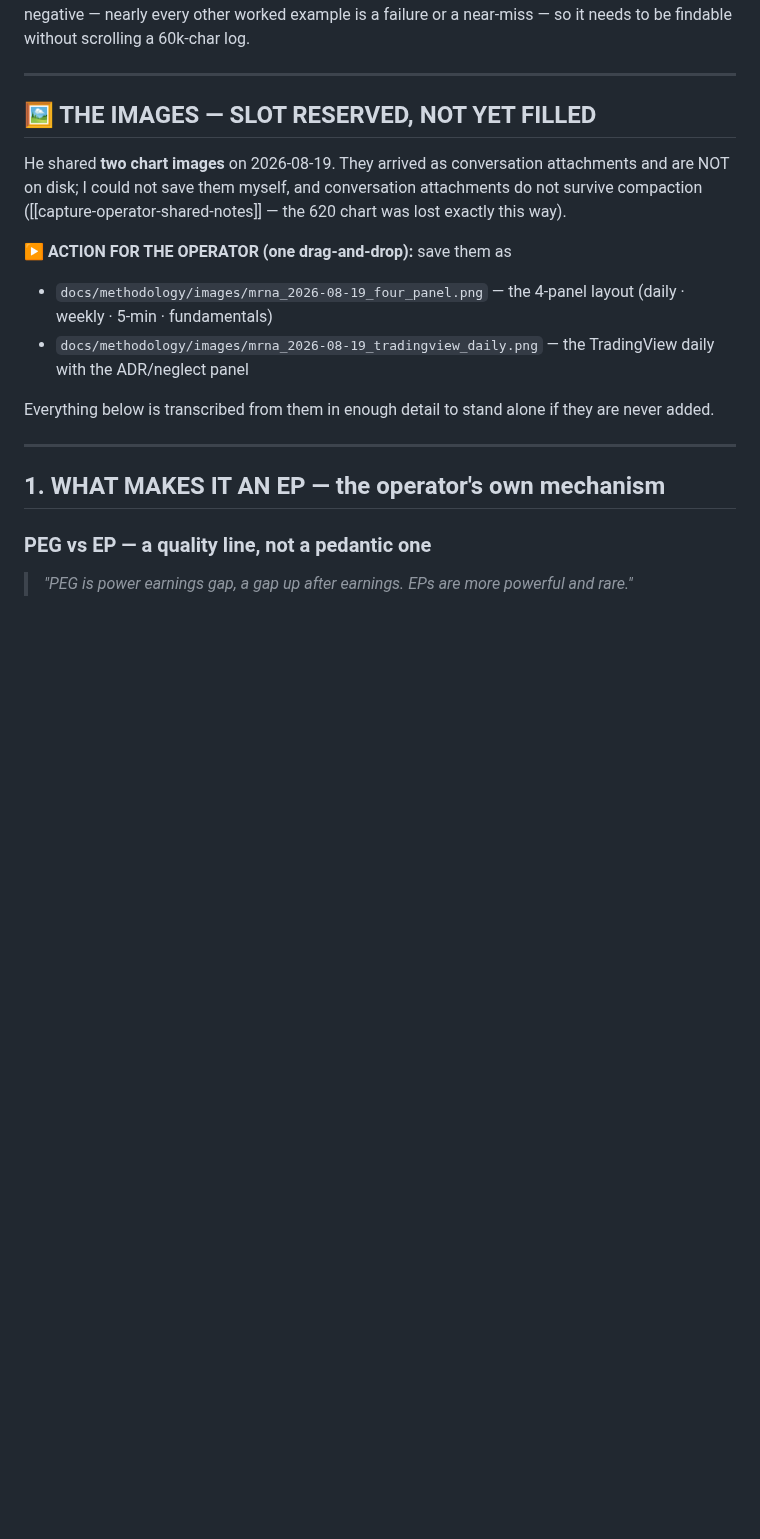
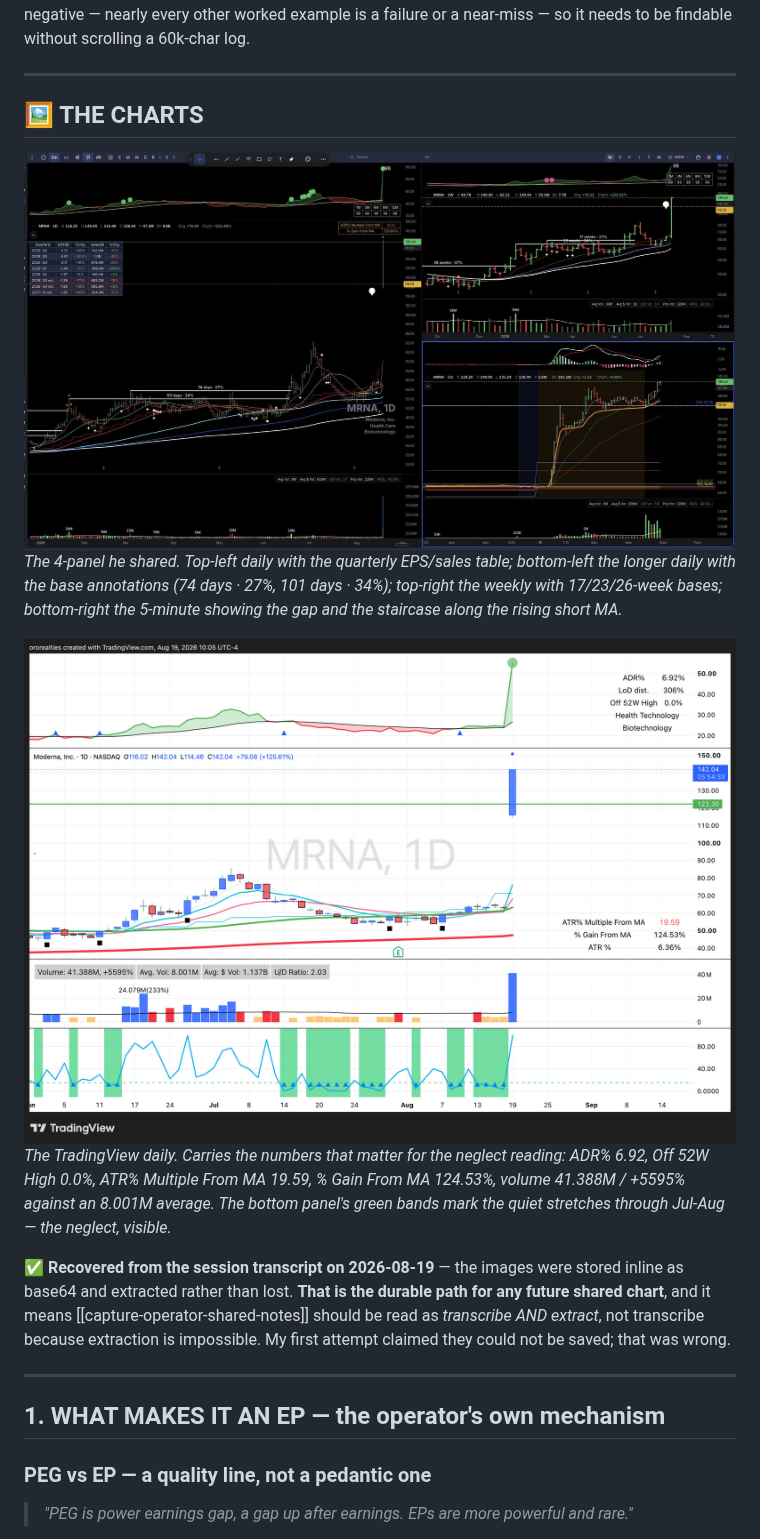
Before and after one commit to a5fung/apollo_the_wise, a Markdown page: docs/methodology/ep_reference_mrna_2026-08-19.md, the part around the change. GitHub-like rendering; pictures changed too: docs/methodology/images/mrna_2026-08-19_four_panel.jpg (added), docs/methodology/images/mrna_2026-08-19_tradingview_daily.jpg (added); blank space fills up the shorter version.

Commit message:
The MRNA charts are IN the repo — I was wrong that they could not be saved
He asked why images live in docs/analysis/charts if conversation attachments cannot be
saved. Fair challenge, and the answer is that I was wrong.

The images are stored inline in the session transcript as base64. I extracted both from
6bd49b80-...jsonl line 45690 and committed them:
  docs/methodology/images/mrna_2026-08-19_four_panel.jpg          (423 KB, 1999x1417)
  docs/methodology/images/mrna_2026-08-19_tradingview_daily.jpg   (287 KB, 1999x1118)

Both verified by opening them after writing, which caught a real error: my first pass named
them by file size and got them backwards. Corrected before commit.

They are now embedded in the reference doc with captions naming what each panel shows, so
the numbers in the transcription can be checked against the source.

The lesson matters more than the fix. My earlier claim — "they arrived as conversation
attachments and are NOT on disk; I could not save them myself" — was an assumption I never
tested. The memory capture-operator-shared-notes exists because the 620 chart was lost this
way, and it should be read as transcribe AND extract, not transcribe because extraction is
impossible. Three older images sit in the same transcript and can be recovered the same way
if they were ever lost.

Co-Authored-By: Claude Opus 5 <noreply@anthropic.com>
Claude-Session: https://claude.ai/code/session_01QocqcMj6o4xLZCd5bxhrwe

```diff
--- a/docs/methodology/ep_reference_mrna_2026-08-19.md
+++ b/docs/methodology/ep_reference_mrna_2026-08-19.md
@@ -19,17 +19,23 @@ findable without scrolling a 60k-char log.
 
 ---
 
-## 🖼 THE IMAGES — SLOT RESERVED, NOT YET FILLED
+## 🖼 THE CHARTS
 
-He shared **two chart images** on 2026-08-19. They arrived as conversation attachments and are NOT
-on disk; I could not save them myself, and conversation attachments do not survive compaction
-([[capture-operator-shared-notes]] — the 620 chart was lost exactly this way).
+![MRNA 4-panel — daily · weekly · 5-min · quarterly fundamentals](images/mrna_2026-08-19_four_panel.jpg)
+*The 4-panel he shared. Top-left daily with the quarterly EPS/sales table; bottom-left the longer
+daily with the base annotations (74 days · 27%, 101 days · 34%); top-right the weekly with 17/23/26-week
+bases; bottom-right the 5-minute showing the gap and the staircase along the rising short MA.*
 
-**▶ ACTION FOR THE OPERATOR (one drag-and-drop):** save them as
-- `docs/methodology/images/mrna_2026-08-19_four_panel.png` — the 4-panel layout (daily · weekly · 5-min · fundamentals)
-- `docs/methodology/images/mrna_2026-08-19_tradingview_daily.png` — the TradingView daily with the ADR/neglect panel
+![MRNA TradingView daily — ADR, neglect and volume](images/mrna_2026-08-19_tradingview_daily.jpg)
+*The TradingView daily. Carries the numbers that matter for the neglect reading: ADR% 6.92,
+Off 52W High 0.0%, ATR% Multiple From MA 19.59, % Gain From MA 124.53%, volume 41.388M / +5595%
+against an 8.001M average. The bottom panel's green bands mark the quiet stretches through Jul-Aug —
+the neglect, visible.*
 
-Everything below is transcribed from them in enough detail to stand alone if they are never added.
+✅ **Recovered from the session transcript on 2026-08-19** — the images were stored inline as base64
+and extracted rather than lost. **That is the durable path for any future shared chart**, and it
+means [[capture-operator-shared-notes]] should be read as *transcribe AND extract*, not transcribe
+because extraction is impossible. My first attempt claimed they could not be saved; that was wrong.
 
 ---
 
```
